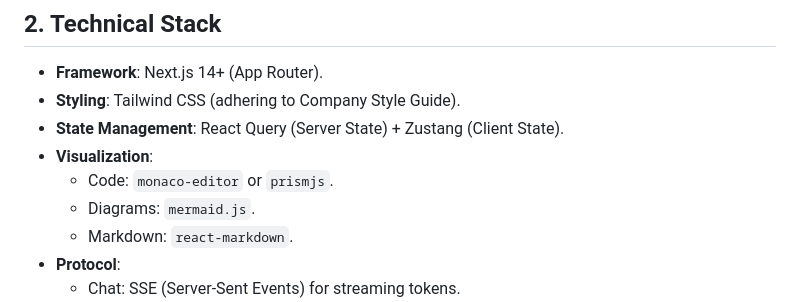
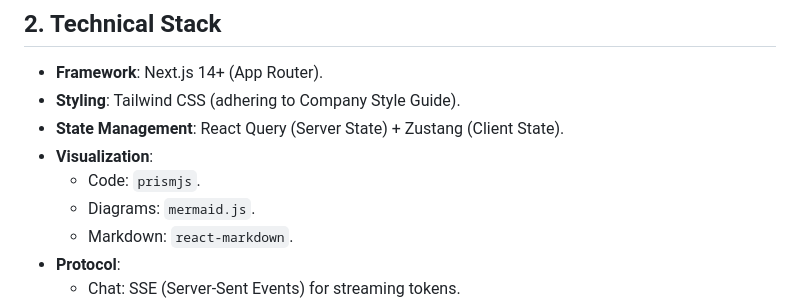
Before and after one commit to sjhoeksma/druppie, a Markdown page: design/druppie_ui.md, the part around the change. Drawn GitHub-style.

Commit message:
Update tekst

```diff
--- a/design/druppie_ui.md
+++ b/design/druppie_ui.md
@@ -13,7 +13,7 @@
 *   **Styling**: Tailwind CSS (adhering to Company Style Guide).
 *   **State Management**: React Query (Server State) + Zustang (Client State).
 *   **Visualization**:
-    *   Code: `monaco-editor` or `prismjs`.
+    *   Code: `prismjs`.
     *   Diagrams: `mermaid.js`.
     *   Markdown: `react-markdown`.
 *   **Protocol**:
```
